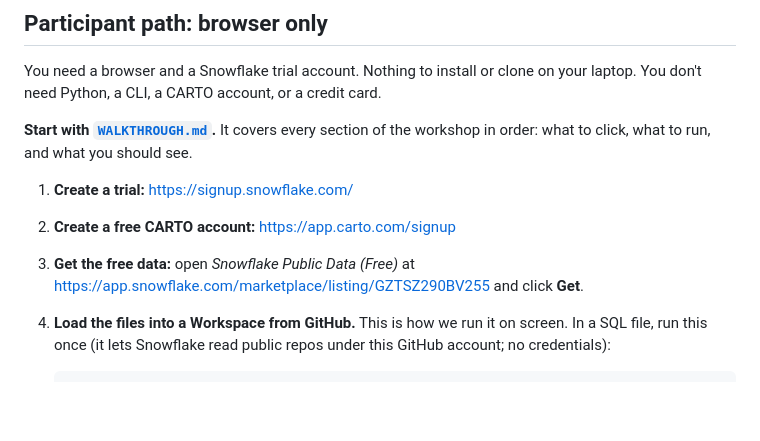
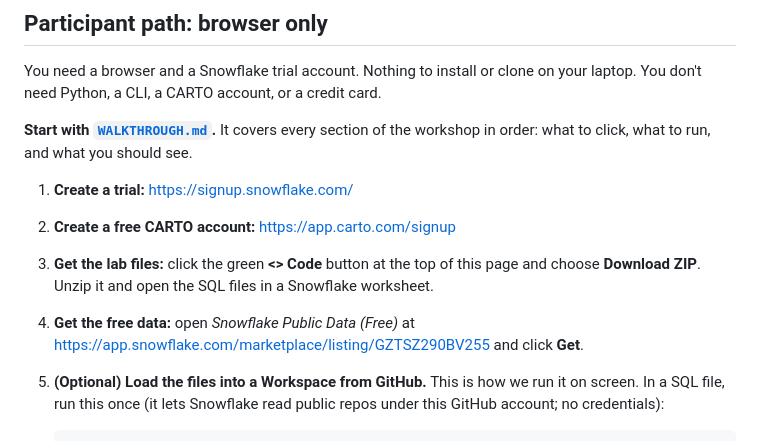
Before and after one commit to sfc-gh-cadkins/sdsc-spatial-intelligence, a Markdown page: README.md, the part around the change. GitHub-like rendering; blank space fills up the shorter version.

Commit message:
Add ZIP download as default, make Workspace from GitHub optional

```diff
--- a/README.md
+++ b/README.md
@@ -24,9 +24,10 @@ workshop in order: what to click, what to run, and what you should see.
 
 1. **Create a trial:** <https://signup.snowflake.com/>
 2. **Create a free CARTO account:** <https://app.carto.com/signup>
-3. **Get the free data:** open *Snowflake Public Data (Free)* at
+3. **Get the lab files:** click the green **<> Code** button at the top of this page and choose **Download ZIP**. Unzip it and open the SQL files in a Snowflake worksheet.
+4. **Get the free data:** open *Snowflake Public Data (Free)* at
    <https://app.snowflake.com/marketplace/listing/GZTSZ290BV255> and click **Get**.
-4. **Load the files into a Workspace from GitHub.** This is how we run it on
+5. **(Optional) Load the files into a Workspace from GitHub.** This is how we run it on
    screen. In a SQL file, run this once (it lets Snowflake read public repos
    under this GitHub account; no credentials):
 
```
